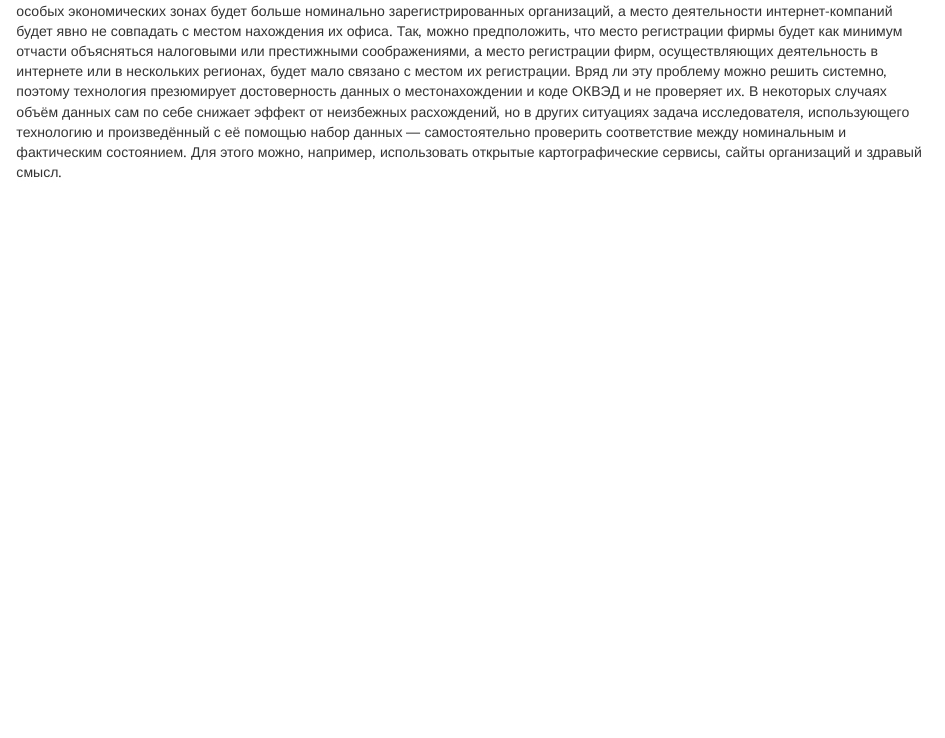
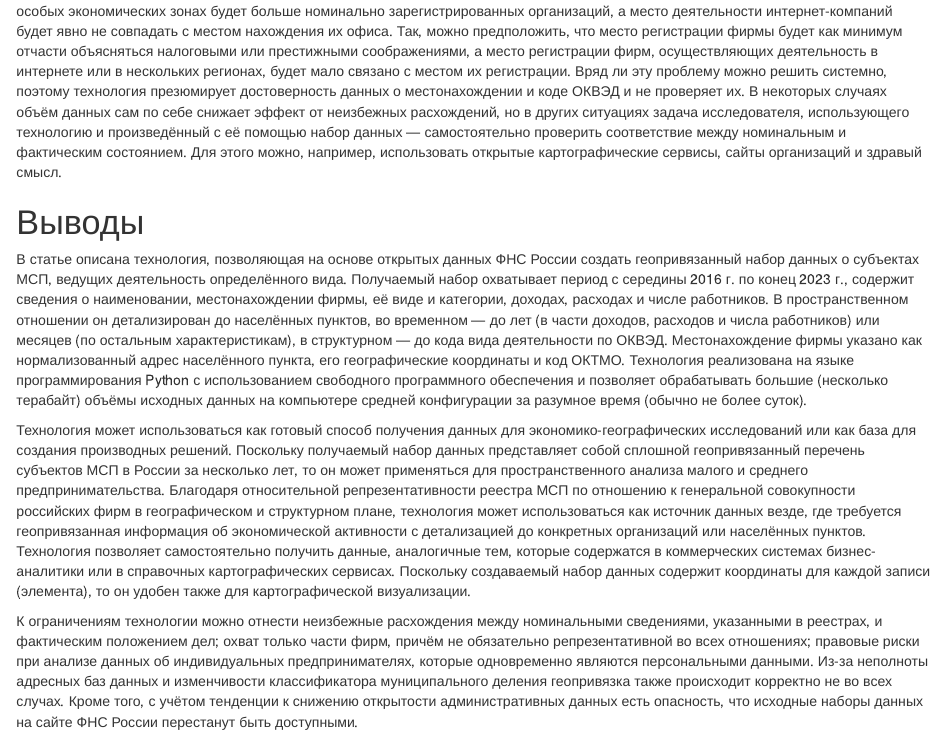
Before and after one commit to PavelSyomin/legal-services-geography-papers, an R Markdown document (Paper.Rmd): the page in a window 1100 px wide, from 8690 px down. Rendered offline with R 4.5, knitr and Pandoc, with nearby package versions; drawn as R Markdown's standard HTML page in place of the format the file asks for; some code elsewhere in the file could not run offline.

Commit message:
Add conclusion

```diff
--- a/Paper.Rmd
+++ b/Paper.Rmd
@@ -236,3 +236,9 @@ knitr::kable(corr_by_group, digits = 2, col.names = c("Группа ОКВЭД",
 Ещё одной проблемой является различие между реальным и формальным положением дел. Юридический адрес может отличаться от места ведения деятельности, а ОКВЭД, указанный в документах, может не соответствовать фактической деятельности. Сложности усиливаются из-за того, что расхождения могут проявляться в разной степени в зависимости от расположения и отрасли экономики: так, в особых экономических зонах будет больше номинально зарегистрированных организаций, а место деятельности интернет-компаний будет явно не совпадать с местом нахождения их офиса. Так, можно предположить, что место регистрации фирмы будет как минимум отчасти объясняться налоговыми или престижными соображениями, а место регистрации фирм, осуществляющих деятельность в интернете или в нескольких регионах, будет мало связано с местом их регистрации. Вряд ли эту проблему можно решить системно, поэтому технология презюмирует достоверность данных о местонахождении и коде ОКВЭД и не проверяет их. В некоторых случаях объём данных сам по себе снижает эффект от неизбежных расхождений, но в других ситуациях задача исследователя, использующего технологию и произведённый с её помощью набор данных — самостоятельно проверить соответствие между номинальным и фактическим состоянием. Для этого можно, например, использовать открытые картографические сервисы, сайты организаций и здравый смысл.
 
 # Выводы
+
+В статье описана технология, позволяющая на основе открытых данных ФНС России создать геопривязанный набор данных о субъектах МСП, ведущих деятельность определённого вида. Получаемый набор охватывает период с середины 2016 г. по конец 2023 г., содержит сведения о наименовании, местонахождении фирмы, её виде и категории, доходах, расходах и числе работников. В пространственном отношении он детализирован до населённых пунктов, во временном — до лет (в части доходов, расходов и числа работников) или месяцев (по остальным характеристикам), в структурном — до кода вида деятельности по ОКВЭД. Местонахождение фирмы указано как нормализованный адрес населённого пункта, его географические координаты и код ОКТМО. Технология реализована на языке программирования Python с использованием свободного программного обеспечения и позволяет обрабатывать большие (несколько терабайт) объёмы исходных данных на компьютере средней конфигурации за разумное время (обычно не более суток).
+
+Технология может использоваться как готовый способ получения данных для экономико-географических исследований или как база для создания производных решений. Поскольку получаемый набор данных представляет собой сплошной геопривязанный перечень субъектов МСП в России за несколько лет, то он может применяться для пространственного анализа малого и среднего предпринимательства. Благодаря относительной репрезентативности реестра МСП по отношению к генеральной совокупности российских фирм в географическом и структурном плане, технология может использоваться как источник данных везде, где требуется геопривязанная информация об экономической активности с детализацией до конкретных организаций или населённых пунктов. Технология позволяет самостоятельно получить данные, аналогичные тем, которые содержатся в коммерческих системах бизнес-аналитики или в справочных картографических сервисах. Поскольку создаваемый набор данных содержит координаты для каждой записи (элемента), то он удобен также для картографической визуализации.
+
+К ограничениям технологии можно отнести неизбежные расхождения между номинальными сведениями, указанными в реестрах, и фактическим положением дел; охват только части фирм, причём не обязательно репрезентативной во всех отношениях; правовые риски при анализе данных об индивидуальных предпринимателях, которые одновременно являются персональными данными. Из-за неполноты адресных баз данных и изменчивости классификатора муниципального деления геопривязка также происходит корректно не во всех случах. Кроме того, с учётом тенденции к снижению открытости административных данных есть опасность, что исходные наборы данных на сайте ФНС России перестанут быть доступными.
```
